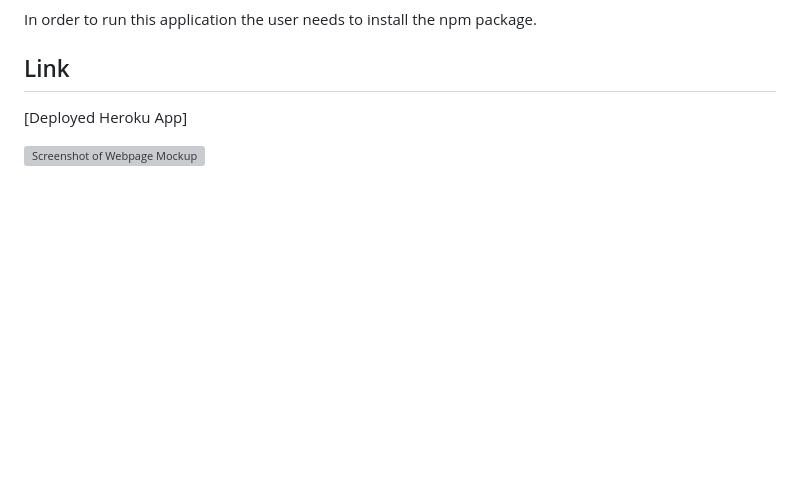
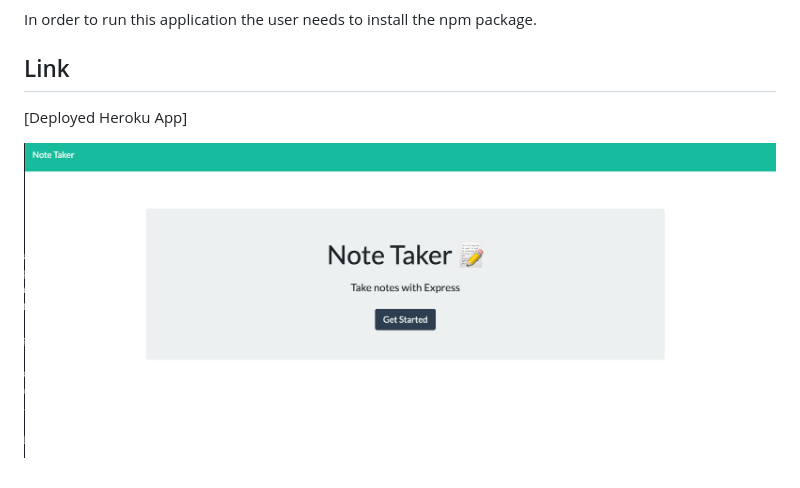
Before and after one commit to jennyferconstanza/notetaker, a Markdown page: README.md, the part around the change. Rendered like a GitHub page; pictures changed too: public/assets/images/screenshotnotesapp.png (added); blank space fills up the shorter version; grey boxes are pictures that could not be loaded.

```diff
--- a/README.md
+++ b/README.md
@@ -23,4 +23,4 @@ In order to run this application the user needs to install the npm package.
 
 [Deployed Heroku App]
 
-![Screenshot of Webpage Mockup]()
+![Screenshot of Webpage Mockup](./public/assets/images/screenshotnotesapp.png)
```
Also changed, not shown: 4 other files.
